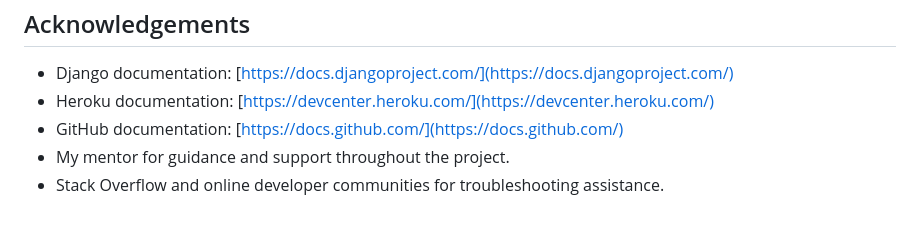
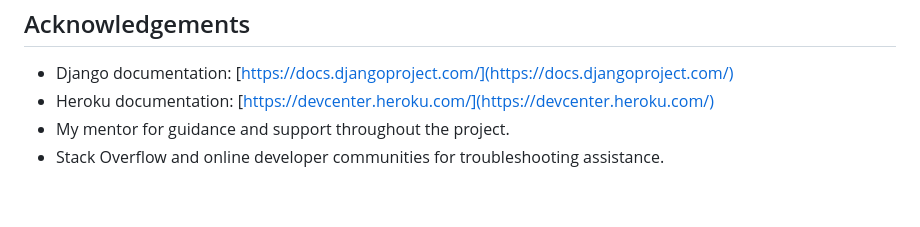
Before and after one commit to GabeColetta24/restaurant_booking, a Markdown page: README.md, the part around the change printed below. GitHub-like rendering.

Commit message:
Final README formatting adjustments for consistency

```diff
--- a/README.md
+++ b/README.md
@@ -247,6 +247,5 @@ The live deployed site can be accessed here:
 
 - Django documentation: [https://docs.djangoproject.com/](https://docs.djangoproject.com/)
 - Heroku documentation: [https://devcenter.heroku.com/](https://devcenter.heroku.com/)
-- GitHub documentation: [https://docs.github.com/](https://docs.github.com/)
 - My mentor for guidance and support throughout the project.
 - Stack Overflow and online developer communities for troubleshooting assistance.
```
Also changed, not shown: other parts of README.md (+5 -5 lines).
